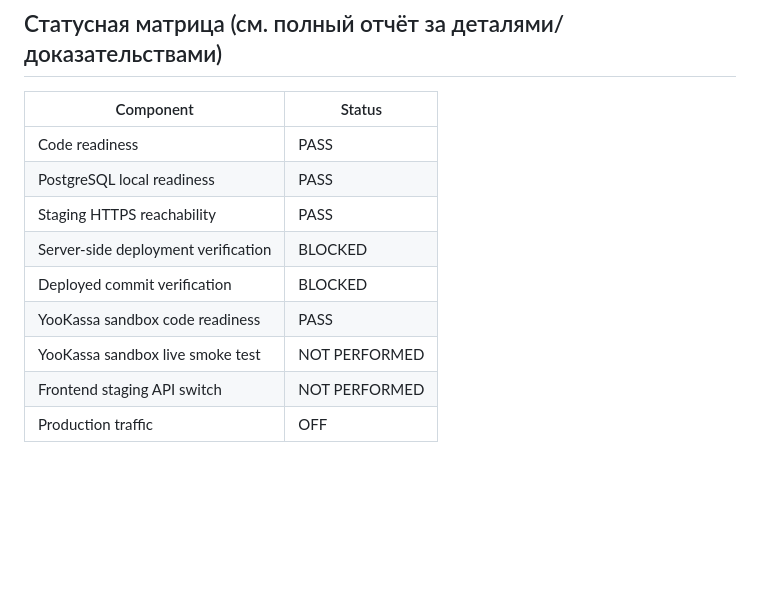
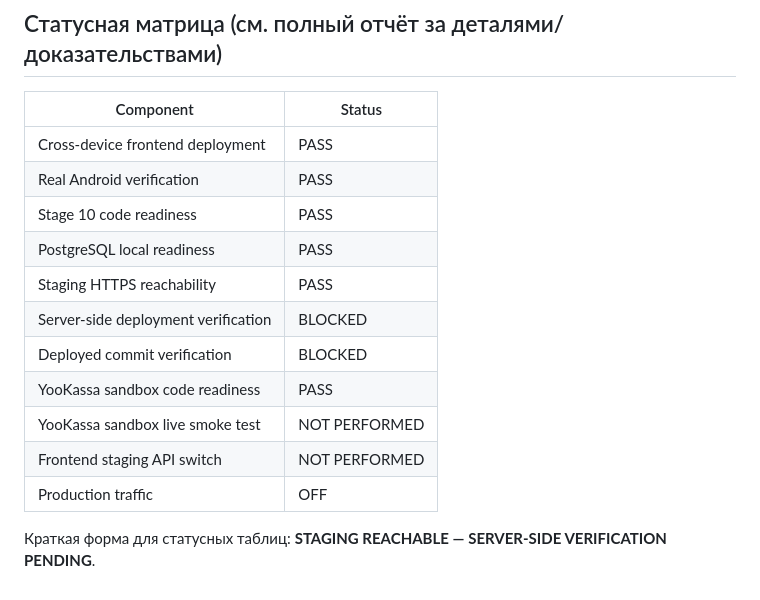
Before and after one commit to snovv423/YAAM, a Markdown page: docs/STAGE_10_STAGING_DEPLOYMENT.md, the part around the change. GitHub-like rendering; blank space fills up the shorter version.

Commit message:
docs: fix residual Stage 10 status wording
Follow-up to d8c7592: the compact status matrix in
docs/STAGE_10_STAGING_DEPLOYMENT.md still listed only "Code readiness"
and omitted the already-closed cross-device deployment / real Android
verification rows present in the full report. Adds those two rows and
the short-form status line for compact tables. No commit history was
rewritten — d8c7592 already used the correct final verdict wording,
this only extends the status matrix to match the full report.

Co-Authored-By: Claude Sonnet 5 <noreply@anthropic.com>
Claude-Session: https://claude.ai/code/session_01RCx9xzn5YofaTJa6mN57Zr

```diff
--- a/docs/STAGE_10_STAGING_DEPLOYMENT.md
+++ b/docs/STAGE_10_STAGING_DEPLOYMENT.md
@@ -52,7 +52,9 @@ commit/config/process ownership. PostgreSQL staging **развёрнут кем-
 
 | Component | Status |
 |---|---|
-| Code readiness | PASS |
+| Cross-device frontend deployment | PASS |
+| Real Android verification | PASS |
+| Stage 10 code readiness | PASS |
 | PostgreSQL local readiness | PASS |
 | Staging HTTPS reachability | PASS |
 | Server-side deployment verification | BLOCKED |
@@ -61,3 +63,6 @@ commit/config/process ownership. PostgreSQL staging **развёрнут кем-
 | YooKassa sandbox live smoke test | NOT PERFORMED |
 | Frontend staging API switch | NOT PERFORMED |
 | Production traffic | OFF |
+
+Краткая форма для статусных таблиц: **STAGING REACHABLE — SERVER-SIDE
+VERIFICATION PENDING**.
```
